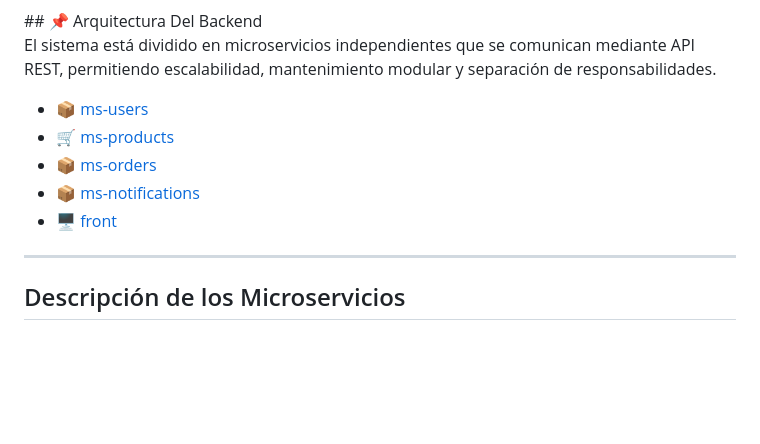
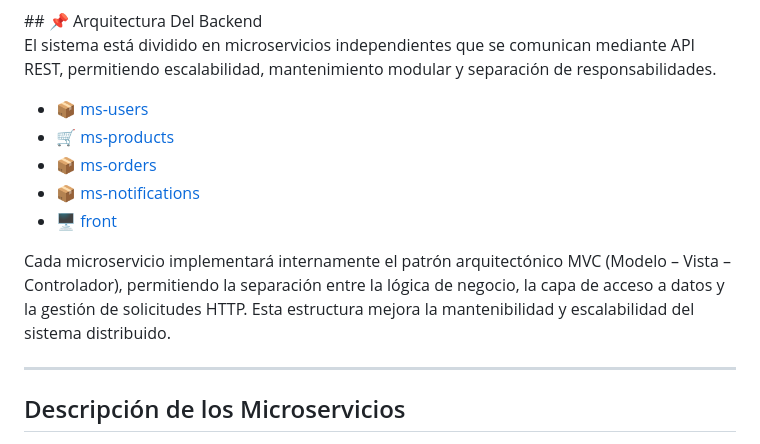
Before and after one commit to julianguerra1231186-crypto/PulpApp-Sistema-Distribuido-de-Venta-Online-de-Pulpas-Naturales, a Markdown page: README.md, the part around the change. GitHub-like rendering; blank space fills up the shorter version.

```diff
--- a/README.md
+++ b/README.md
@@ -16,6 +16,8 @@ El sistema está dividido en microservicios independientes que se comunican medi
 - 📦 [ms-orders](https://github.com/julianguerra1231186-crypto/ms-orders)
 - 📦 [ms-notifications](https://github.com/julianguerra1231186-crypto/ms-notifications)
 - 🖥️ [front](https://github.com/julianguerra1231186-crypto/Frontend)
+
+Cada microservicio implementará internamente el patrón arquitectónico MVC (Modelo – Vista – Controlador), permitiendo la separación entre la lógica de negocio, la capa de acceso a datos y la gestión de solicitudes HTTP. Esta estructura mejora la mantenibilidad y escalabilidad del sistema distribuido.
 
 <hr>
 
```
